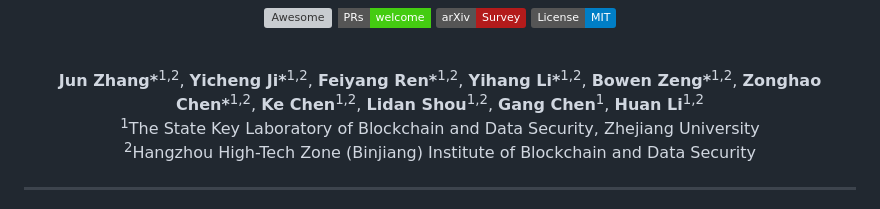
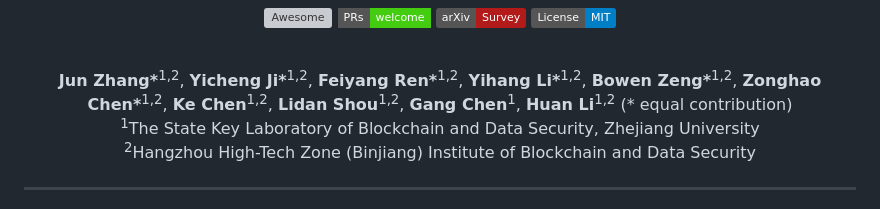
Before and after one commit to SuDIS-ZJU/Efficient-LVLMs-Inference, a Markdown page: README.md, the part around the change. GitHub-like rendering; badges without logos; grey boxes are pictures that could not be loaded.

Commit message:
Author List

```diff
--- a/README.md
+++ b/README.md
@@ -19,7 +19,7 @@
 <b>Ke Chen</b><sup>1,2</sup>,
 <b>Lidan Shou</b><sup>1,2</sup>,
 <b>Gang Chen</b><sup>1</sup>,
-<b>Huan Li</b><sup>1,2</sup>
+<b>Huan Li</b><sup>1,2</sup> (* equal contribution)
 </div>
 
 
```
